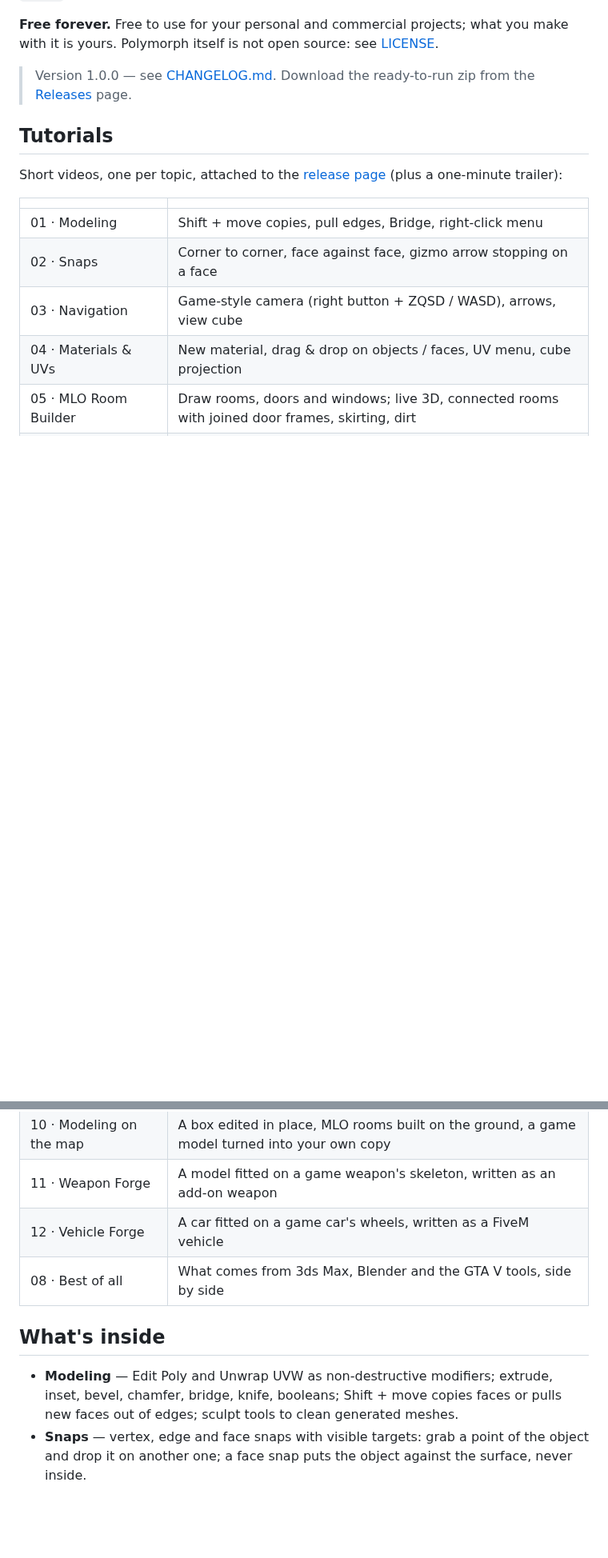
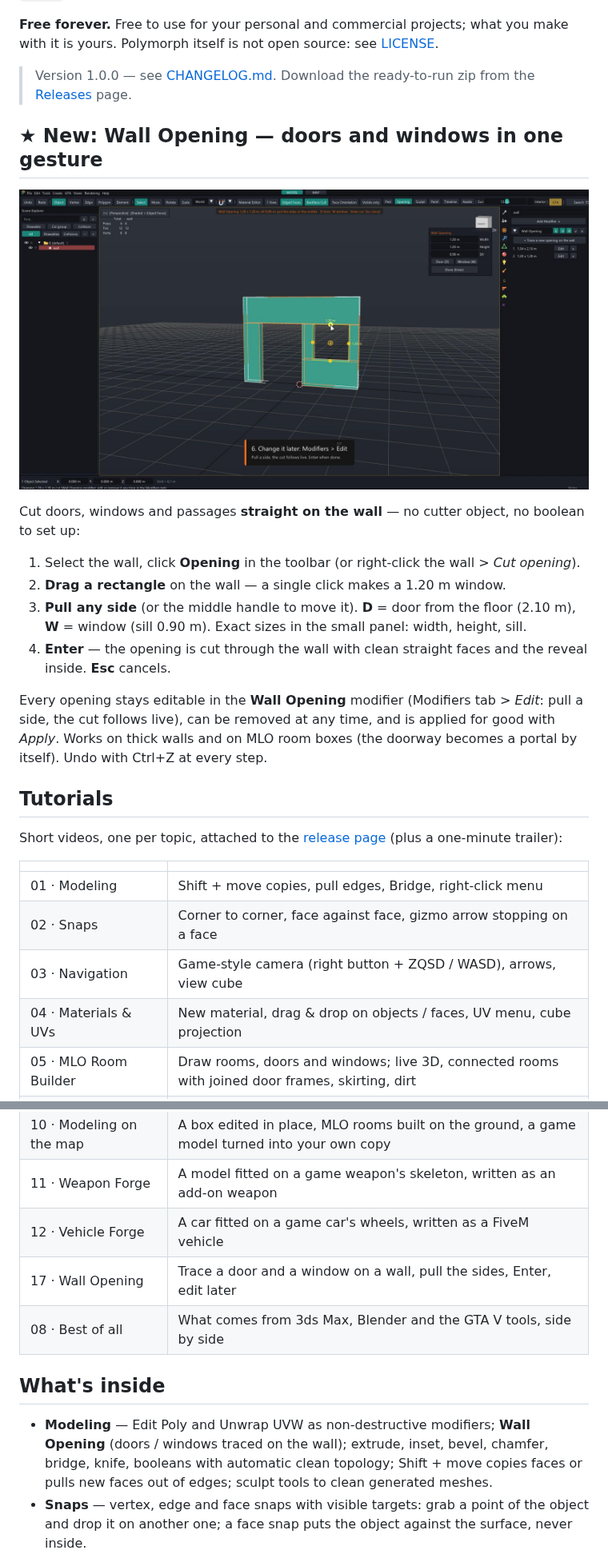
Before and after one commit to giwrgoskantas/polymorph, a Markdown page: README.md, 2 parts joined by grey strips. Shown at 80% size. Rendered like a GitHub page; pictures changed too: docs/wall_opening.jpg (added); blank space fills up the shorter version.

```diff
--- a/README.md
+++ b/README.md
@@ -9,6 +9,22 @@ Build props, MLO interiors and whole map edits, then export a FiveM resource tha
 **Free forever.** Free to use for your personal and commercial projects; what you make with it is yours. Polymorph itself is not open source: see [LICENSE](LICENSE).
 
 > Version 1.0.0 — see [CHANGELOG.md](CHANGELOG.md). Download the ready-to-run zip from the [Releases](../../releases) page.
+
+## ★ New: Wall Opening — doors and windows in one gesture
+
+![Wall Opening](docs/wall_opening.jpg)
+
+Cut doors, windows and passages **straight on the wall** — no cutter object, no boolean to set up:
+
+1. Select the wall, click **Opening** in the toolbar (or right-click the wall > *Cut opening*).
+2. **Drag a rectangle** on the wall — a single click makes a 1.20 m window.
+3. **Pull any side** (or the middle handle to move it). **D** = door from the floor (2.10 m), **W** = window (sill 0.90 m).
+   Exact sizes in the small panel: width, height, sill.
+4. **Enter** — the opening is cut through the wall with clean straight faces and the reveal inside. **Esc** cancels.
+
+Every opening stays editable in the **Wall Opening** modifier (Modifiers tab > *Edit*: pull a side, the cut follows live),
+can be removed at any time, and is applied for good with *Apply*. Works on thick walls and on MLO room boxes
+(the doorway becomes a portal by itself). Undo with Ctrl+Z at every step.
 
 ## Tutorials
 
@@ -26,11 +42,13 @@ Short videos, one per topic, attached to the [release page](../../releases/lates
 | 10 · Modeling on the map | A box edited in place, MLO rooms built on the ground, a game model turned into your own copy |
 | 11 · Weapon Forge | A model fitted on a game weapon's skeleton, written as an add-on weapon |
 | 12 · Vehicle Forge | A car fitted on a game car's wheels, written as a FiveM vehicle |
+| 17 · Wall Opening | Trace a door and a window on a wall, pull the sides, Enter, edit later |
 | 08 · Best of all | What comes from 3ds Max, Blender and the GTA V tools, side by side |
 
 ## What's inside
 
-- **Modeling** — Edit Poly and Unwrap UVW as non-destructive modifiers; extrude, inset, bevel, chamfer, bridge, knife, booleans;
+- **Modeling** — Edit Poly and Unwrap UVW as non-destructive modifiers; **Wall Opening** (doors / windows traced on the wall);
+  extrude, inset, bevel, chamfer, bridge, knife, booleans with automatic clean topology;
   Shift + move copies faces or pulls new faces out of edges; sculpt tools to clean generated meshes.
 - **Snaps** — vertex, edge and face snaps with visible targets: grab a point of the object and drop it on another one;
   a face snap puts the object against the surface, never inside.
```
Also changed, not shown: 10 other files.
